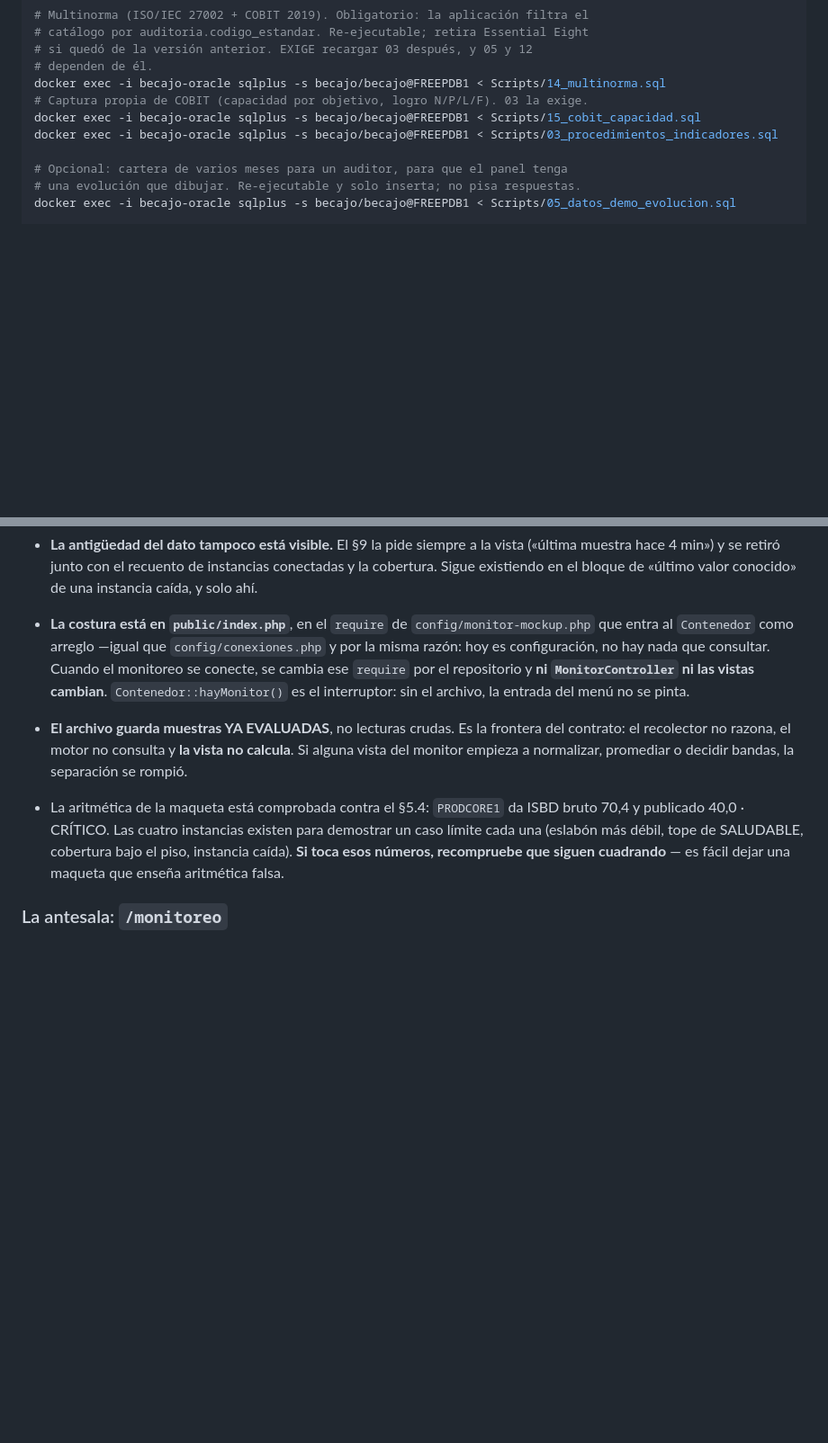
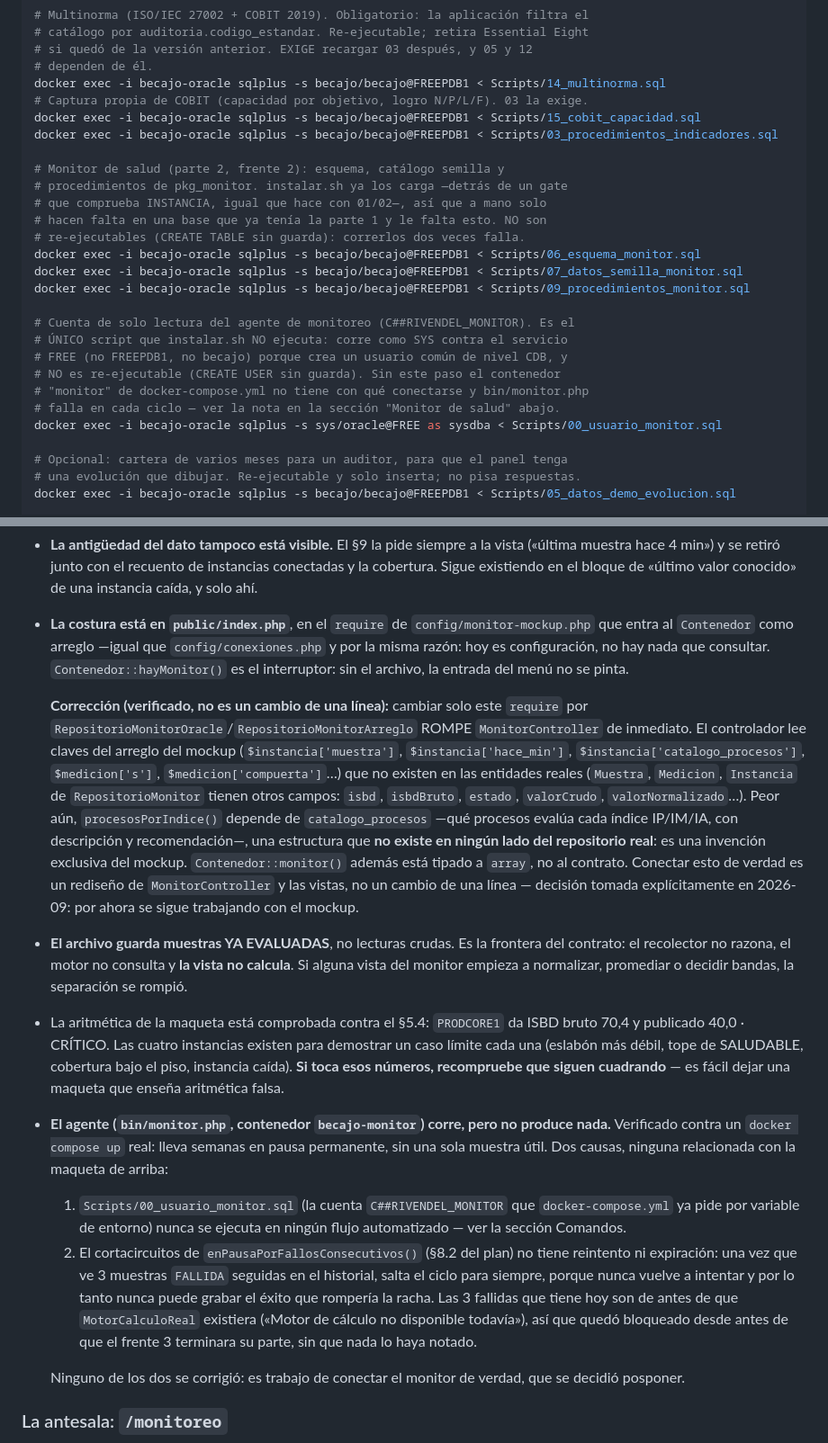
Before and after one commit to FSPABLO/becajo-php-mvc, a Markdown page: CLAUDE.md, 2 parts joined by grey strips. Shown at 90% size. Rendered like a GitHub page; blank space fills up the shorter version.

Commit message:
Documentar los scripts del monitor en Comandos y corregir CLAUDE.md sobre la conexión real
Scripts/00, 06, 07 y 09 del monitor son código real y probado, pero no
estaban en la sección Comandos. Se agregan, con la salvedad de que el 00
corre distinto a los demás (como SYS contra FREE, no re-ejecutable).

Se corrige además la afirmación de que conectar el repositorio real es "un
cambio de una línea" en public/index.php: verificado que MonitorController
lee claves del mockup que no existen en las entidades reales, y depende de
un catálogo de procesos que no existe en el repositorio. Es un rediseño.

Se documenta que el agente (becajo-monitor) lleva semanas en pausa
permanente sin producir muestras: falta crear la cuenta C##RIVENDEL_MONITOR
y el cortacircuitos de enPausaPorFallosConsecutivos() no tiene reintento.
Revisadas todas las ramas del repo: ninguna corrige esto todavía.

```diff
--- a/CLAUDE.md
+++ b/CLAUDE.md
@@ -49,6 +49,23 @@ docker exec -i becajo-oracle sqlplus -s becajo/becajo@FREEPDB1 < Scripts/14_mult
 # Captura propia de COBIT (capacidad por objetivo, logro N/P/L/F). 03 la exige.
 docker exec -i becajo-oracle sqlplus -s becajo/becajo@FREEPDB1 < Scripts/15_cobit_capacidad.sql
 docker exec -i becajo-oracle sqlplus -s becajo/becajo@FREEPDB1 < Scripts/03_procedimientos_indicadores.sql
+
+# Monitor de salud (parte 2, frente 2): esquema, catálogo semilla y
+# procedimientos de pkg_monitor. instalar.sh ya los carga —detrás de un gate
+# que comprueba INSTANCIA, igual que hace con 01/02—, así que a mano solo
+# hacen falta en una base que ya tenía la parte 1 y le falta esto. NO son
+# re-ejecutables (CREATE TABLE sin guarda): correrlos dos veces falla.
+docker exec -i becajo-oracle sqlplus -s becajo/becajo@FREEPDB1 < Scripts/06_esquema_monitor.sql
+docker exec -i becajo-oracle sqlplus -s becajo/becajo@FREEPDB1 < Scripts/07_datos_semilla_monitor.sql
+docker exec -i becajo-oracle sqlplus -s becajo/becajo@FREEPDB1 < Scripts/09_procedimientos_monitor.sql
+
+# Cuenta de solo lectura del agente de monitoreo (C##RIVENDEL_MONITOR). Es el
+# ÚNICO script que instalar.sh NO ejecuta: corre como SYS contra el servicio
+# FREE (no FREEPDB1, no becajo) porque crea un usuario común de nivel CDB, y
+# NO es re-ejecutable (CREATE USER sin guarda). Sin este paso el contenedor
+# "monitor" de docker-compose.yml no tiene con qué conectarse y bin/monitor.php
+# falla en cada ciclo — ver la nota en la sección "Monitor de salud" abajo.
+docker exec -i becajo-oracle sqlplus -s sys/oracle@FREE as sysdba < Scripts/00_usuario_monitor.sql
 
 # Opcional: cartera de varios meses para un auditor, para que el panel tenga
 # una evolución que dibujar. Re-ejecutable y solo inserta; no pisa respuestas.
@@ -169,10 +186,23 @@ invoca `MotorCalculoReal` (frente 3). Se hizo así a propósito, para que el fre
 - **La costura está en `public/index.php`**, en el `require` de
   `config/monitor-mockup.php` que entra al `Contenedor` como arreglo —igual que
   `config/conexiones.php` y por la misma razón: hoy es configuración, no hay nada
-  que consultar. Cuando el monitoreo se conecte, se cambia ese `require` por el
-  repositorio y **ni `MonitorController` ni las vistas cambian**.
-  `Contenedor::hayMonitor()` es el interruptor: sin el archivo, la entrada del
-  menú no se pinta.
+  que consultar. `Contenedor::hayMonitor()` es el interruptor: sin el archivo, la
+  entrada del menú no se pinta.
+
+  **Corrección (verificado, no es un cambio de una línea):** cambiar solo este
+  `require` por `RepositorioMonitorOracle`/`RepositorioMonitorArreglo` ROMPE
+  `MonitorController` de inmediato. El controlador lee claves del arreglo del
+  mockup (`$instancia['muestra']`, `$instancia['hace_min']`,
+  `$instancia['catalogo_procesos']`, `$medicion['s']`, `$medicion['compuerta']`…)
+  que no existen en las entidades reales (`Muestra`, `Medicion`, `Instancia` de
+  `RepositorioMonitor` tienen otros campos: `isbd`, `isbdBruto`, `estado`,
+  `valorCrudo`, `valorNormalizado`…). Peor aún, `procesosPorIndice()` depende de
+  `catalogo_procesos` —qué procesos evalúa cada índice IP/IM/IA, con descripción y
+  recomendación—, una estructura que **no existe en ningún lado del repositorio
+  real**: es una invención exclusiva del mockup. `Contenedor::monitor()` además
+  está tipado a `array`, no al contrato. Conectar esto de verdad es un rediseño
+  de `MonitorController` y las vistas, no un cambio de una línea — decisión
+  tomada explícitamente en 2026-09: por ahora se sigue trabajando con el mockup.
 - **El archivo guarda muestras YA EVALUADAS**, no lecturas crudas. Es la frontera
   del contrato: el recolector no razona, el motor no consulta y **la vista no
   calcula**. Si alguna vista del monitor empieza a normalizar, promediar o decidir
@@ -182,6 +212,24 @@ invoca `MotorCalculoReal` (frente 3). Se hizo así a propósito, para que el fre
   demostrar un caso límite cada una (eslabón más débil, tope de SALUDABLE,
   cobertura bajo el piso, instancia caída). **Si toca esos números, recompruebe
   que siguen cuadrando** — es fácil dejar una maqueta que enseña aritmética falsa.
+- **El agente (`bin/monitor.php`, contenedor `becajo-monitor`) corre, pero no
+  produce nada.** Verificado contra un `docker compose up` real: lleva semanas en
+  pausa permanente, sin una sola muestra útil. Dos causas, ninguna relacionada con
+  la maqueta de arriba:
+  1. `Scripts/00_usuario_monitor.sql` (la cuenta `C##RIVENDEL_MONITOR` que
+     `docker-compose.yml` ya pide por variable de entorno) nunca se ejecuta en
+     ningún flujo automatizado — ver la sección Comandos.
+  2. El cortacircuitos de `enPausaPorFallosConsecutivos()` (§8.2 del plan) no
+     tiene reintento ni expiración: una vez que ve 3 muestras `FALLIDA`
+     seguidas en el historial, salta el ciclo para siempre, porque nunca vuelve
+     a intentar y por lo tanto nunca puede grabar el éxito que rompería la
+     racha. Las 3 fallidas que tiene hoy son de antes de que `MotorCalculoReal`
+     existiera («Motor de cálculo no disponible todavía»), así que quedó
+     bloqueado desde antes de que el frente 3 terminara su parte, sin que nada
+     lo haya notado.
+
+  Ninguno de los dos se corrigió: es trabajo de conectar el monitor de verdad,
+  que se decidió posponer.
 
 ### La antesala: `/monitoreo`
 
```
